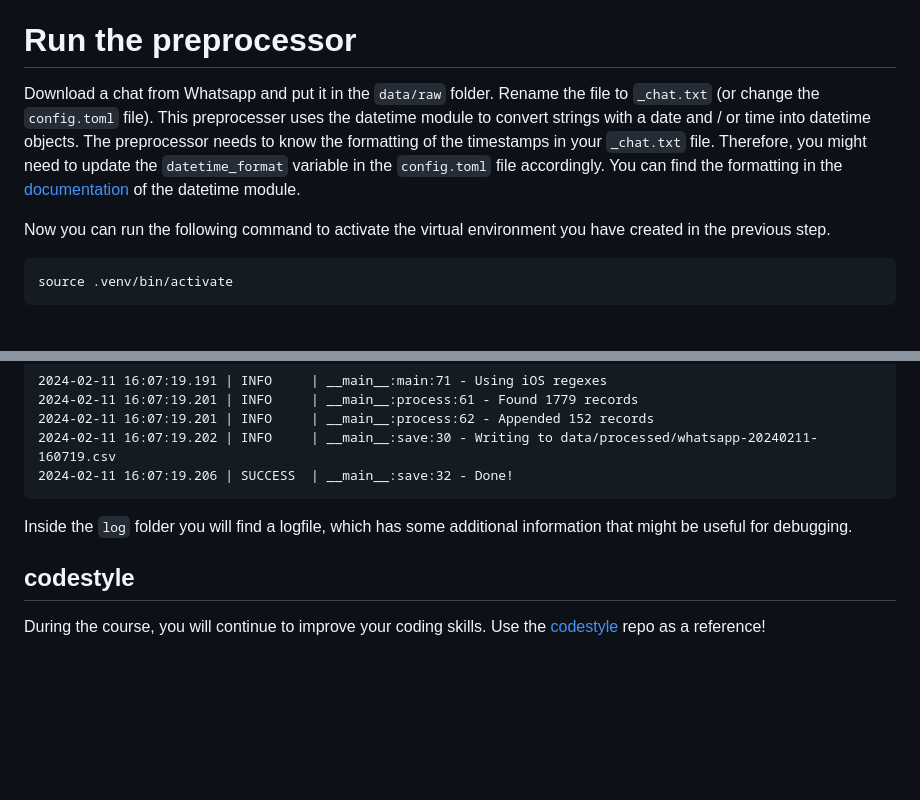
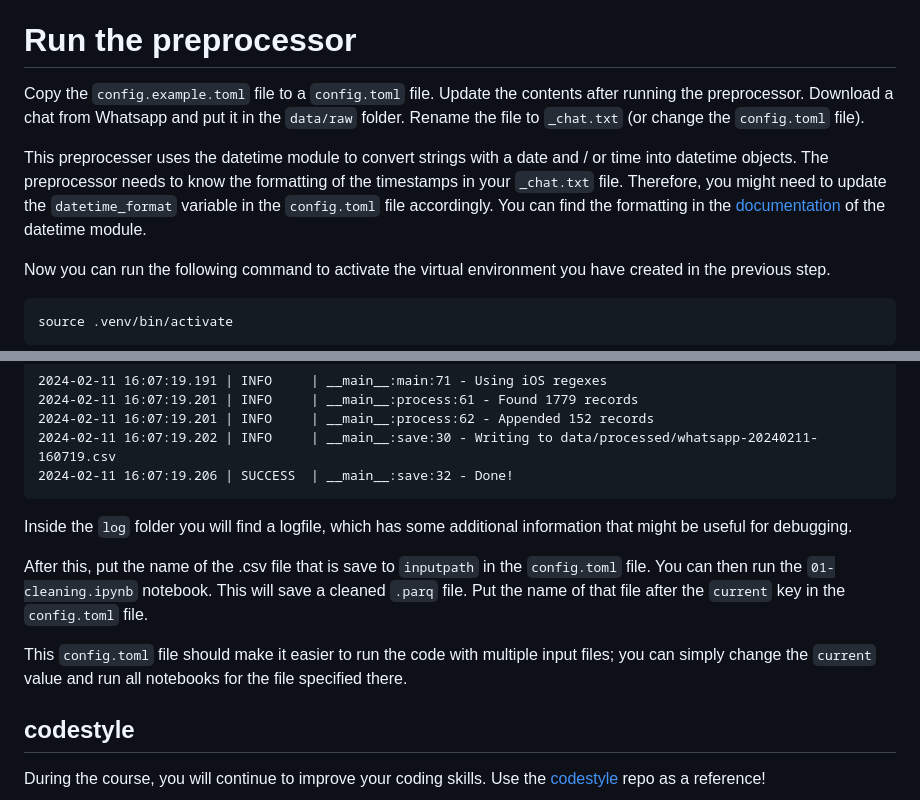
Before and after one commit to raoulg/MADS-DAV, a Markdown page: README.md, 2 parts joined by grey strips. GitHub-like rendering; blank space fills up the shorter version.

```diff
--- a/README.md
+++ b/README.md
@@ -10,7 +10,10 @@ The manual for setting up the VM can be found in the `references` folder, in add
 4. Read through the [uv docs](https://docs.astral.sh/uv/guides/projects/) "working on projects" intro into `uv`
 
 # Run the preprocessor
-Download a chat from Whatsapp and put it in the `data/raw` folder. Rename the file to `_chat.txt` (or change the `config.toml` file). This preprocesser uses the datetime module to convert strings with a date and / or time into datetime objects. The preprocessor needs to know the formatting of the timestamps in your `_chat.txt` file. Therefore, you might need to update the `datetime_format` variable in the `config.toml` file accordingly. You can find the formatting in the [documentation](https://docs.python.org/3/library/datetime.html#strftime-and-strptime-format-codes) of the datetime module.
+Copy the `config.example.toml` file to a `config.toml` file. Update the contents after running the preprocessor.
+Download a chat from Whatsapp and put it in the `data/raw` folder. Rename the file to `_chat.txt` (or change the `config.toml` file).
+
+This preprocesser uses the datetime module to convert strings with a date and / or time into datetime objects. The preprocessor needs to know the formatting of the timestamps in your `_chat.txt` file. Therefore, you might need to update the `datetime_format` variable in the `config.toml` file accordingly. You can find the formatting in the [documentation](https://docs.python.org/3/library/datetime.html#strftime-and-strptime-format-codes) of the datetime module.
 
 Now you can run the following command to activate the virtual environment you have created in the previous step.
 
@@ -43,6 +46,11 @@ You should see some logs, like this:
 
 Inside the `log` folder you will find a logfile, which has some additional information that might be useful for debugging.
 
+After this, put the name of the .csv file that is save to `inputpath` in the `config.toml` file.
+You can then run the `01-cleaning.ipynb` notebook. This will save a cleaned `.parq` file. Put the name of that file after the `current` key in the `config.toml` file.
+
+This `config.toml` file should make it easier to run the code with multiple input files; you can simply change the `current` value and run all notebooks for the file specified there.
+
 ## codestyle
 During the course, you will continue to improve your coding skills.
 Use the [codestyle](https://github.com/raoulg/codestyle) repo as a reference!
```
